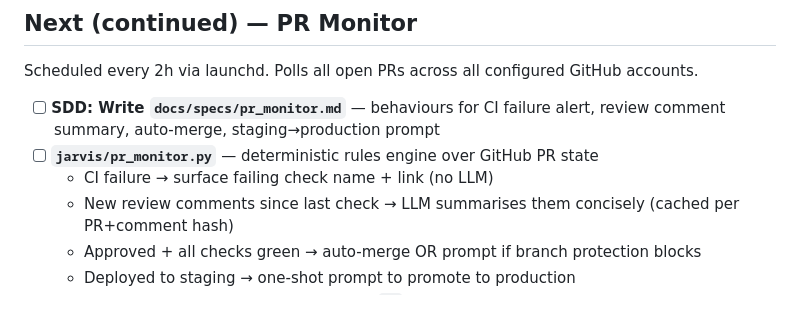
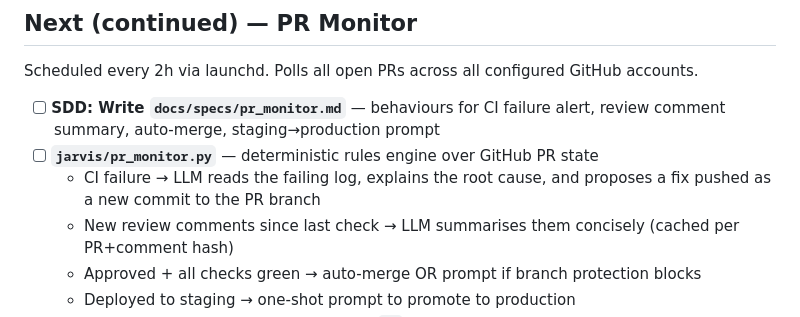
Before and after one commit to akpandeya/jarvis, a Markdown page: docs/TODO.md, the part around the change. GitHub-like rendering.

Commit message:
PR monitor: LLM diagnoses CI failures and proposes fixes
Co-Authored-By: Claude Sonnet 4.6 <noreply@anthropic.com>

```diff
--- a/docs/TODO.md
+++ b/docs/TODO.md
@@ -34,7 +34,7 @@ Scheduled every 2h via launchd. Polls all open PRs across all configured GitHub
 
 - [ ] **SDD: Write `docs/specs/pr_monitor.md`** — behaviours for CI failure alert, review comment summary, auto-merge, staging→production prompt
 - [ ] **`jarvis/pr_monitor.py`** — deterministic rules engine over GitHub PR state
-  - CI failure → surface failing check name + link (no LLM)
+  - CI failure → LLM reads the failing log, explains the root cause, and proposes a fix pushed as a new commit to the PR branch
   - New review comments since last check → LLM summarises them concisely (cached per PR+comment hash)
   - Approved + all checks green → auto-merge OR prompt if branch protection blocks
   - Deployed to staging → one-shot prompt to promote to production
```
Also changed, not shown: docs/VISION.md (+1 -1 lines).
